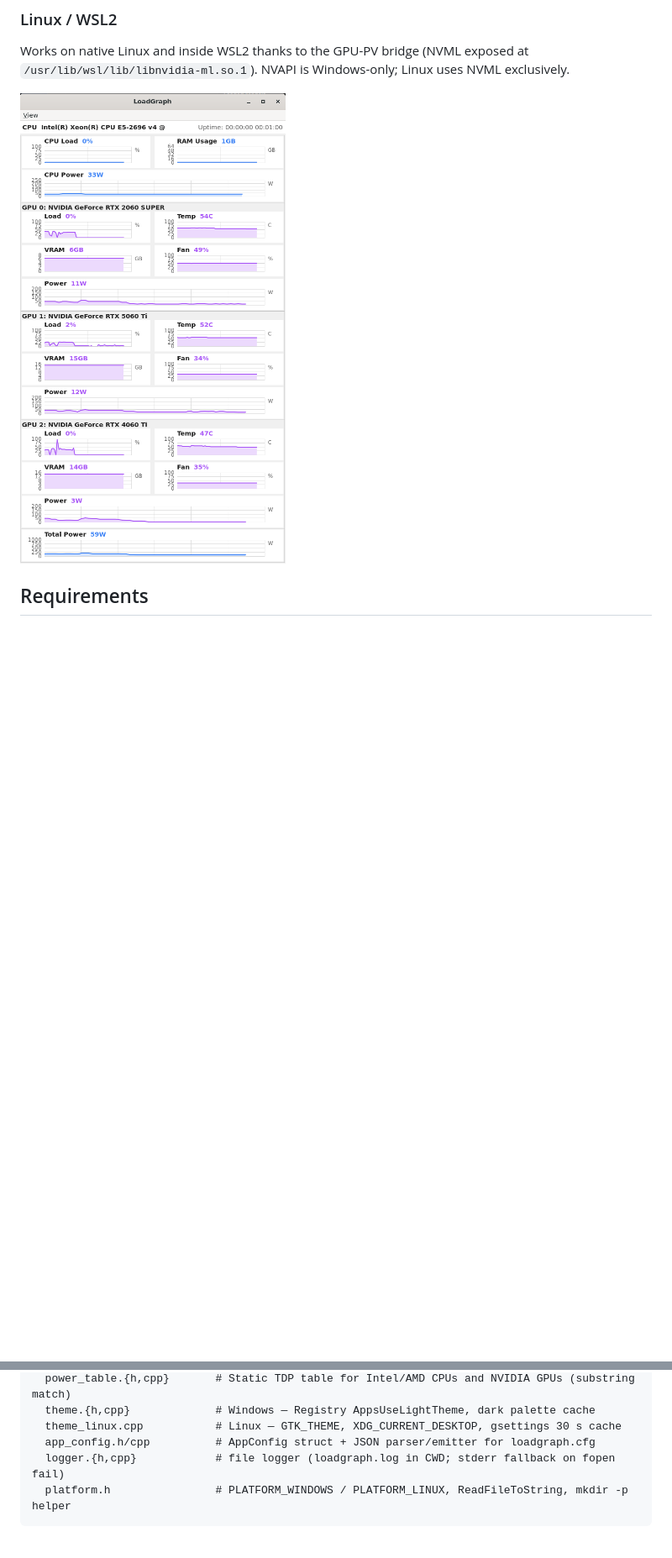
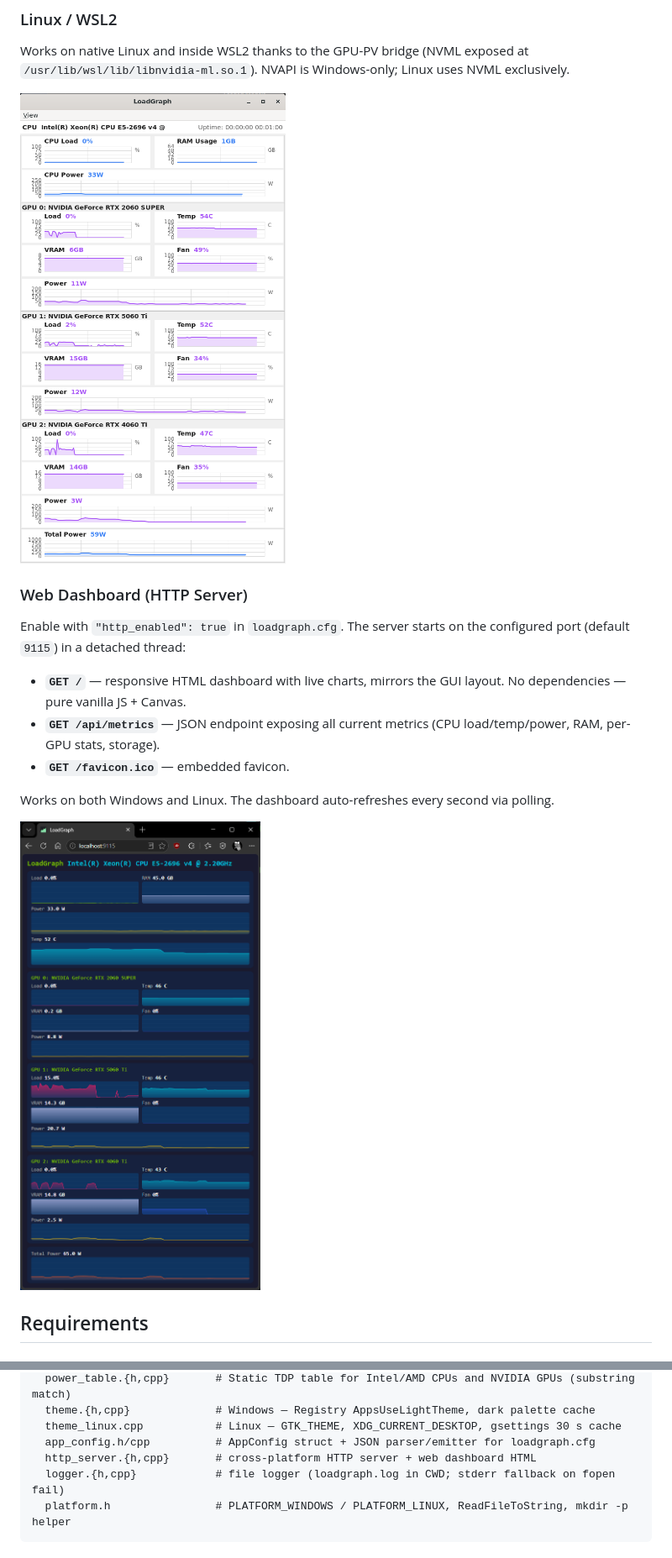
Before and after one commit to asvzzzz/LoadGraph, a Markdown page: README.md, 2 parts joined by grey strips. Shown at 84% size. Drawn GitHub-style; pictures changed too: img/loadgraph_http.png (added); blank space fills up the shorter version.

````diff
--- a/README.md
+++ b/README.md
@@ -46,7 +46,19 @@ LoadGraph solves this: **all metrics for all GPUs are visible at once in a singl
 
 Works on native Linux and inside WSL2 thanks to the GPU-PV bridge (NVML exposed at `/usr/lib/wsl/lib/libnvidia-ml.so.1`). NVAPI is Windows-only; Linux uses NVML exclusively.
 
-![Linux](lglin.png)
+![Linux](img/lglin.png)
+
+### Web Dashboard (HTTP Server)
+
+Enable with `"http_enabled": true` in `loadgraph.cfg`. The server starts on the configured port (default `9115`) in a detached thread:
+
+- **`GET /`** — responsive HTML dashboard with live charts, mirrors the GUI layout. No dependencies — pure vanilla JS + Canvas.
+- **`GET /api/metrics`** — JSON endpoint exposing all current metrics (CPU load/temp/power, RAM, per-GPU stats, storage).
+- **`GET /favicon.ico`** — embedded favicon.
+
+Works on both Windows and Linux. The dashboard auto-refreshes every second via polling.
+
+![Web Dashboard](img/loadgraph_http.png)
 
 ## Requirements
 
@@ -174,6 +186,7 @@ src/
   theme.{h,cpp}             # Windows — Registry AppsUseLightTheme, dark palette cache
   theme_linux.cpp           # Linux — GTK_THEME, XDG_CURRENT_DESKTOP, gsettings 30 s cache
   app_config.h/cpp          # AppConfig struct + JSON parser/emitter for loadgraph.cfg
+  http_server.{h,cpp}       # cross-platform HTTP server + web dashboard HTML
   logger.{h,cpp}            # file logger (loadgraph.log in CWD; stderr fallback on fopen fail)
   platform.h                # PLATFORM_WINDOWS / PLATFORM_LINUX, ReadFileToString, mkdir -p helper
 ```
````
Also changed, not shown: other parts of README.md (+1 -1 lines), README_rus.md (+15 -2 lines), img/lglin.png (renamed from lglin.png), img/lgwin.png (renamed from lgwin.png).
